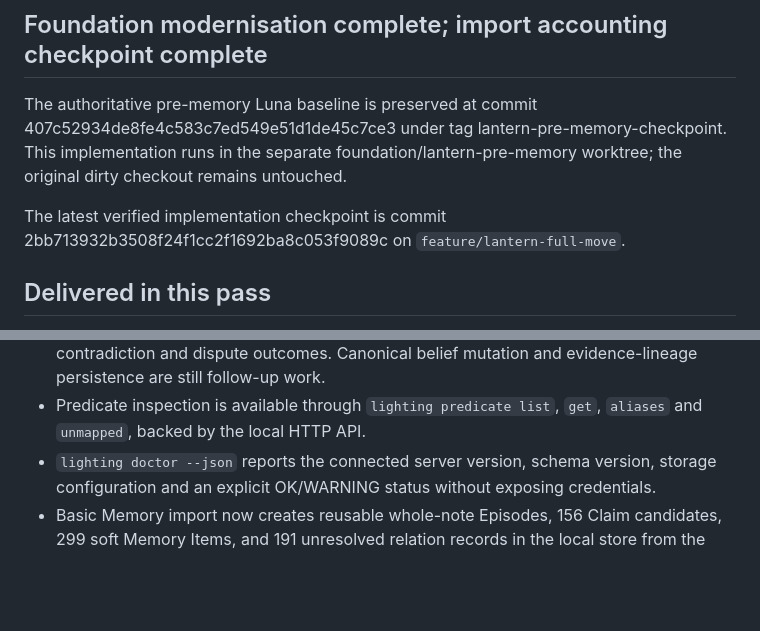
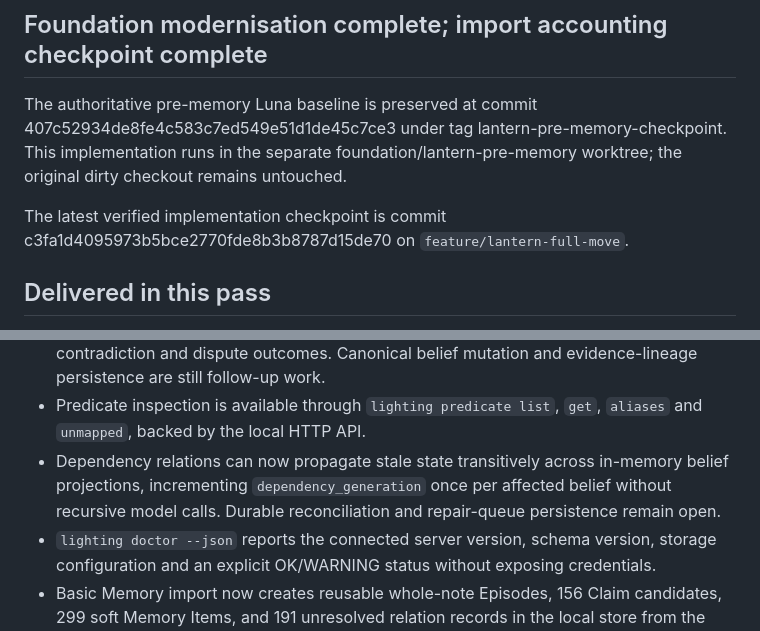
Before and after one commit to matthewjameswatkins1978-cyber/lantern-keeper, a Markdown page: CURRENT.md, 2 parts joined by grey strips. Rendered like a GitHub page; blank space fills up the shorter version.

Commit message:
docs: record stale propagation checkpoint

```diff
--- a/CURRENT.md
+++ b/CURRENT.md
@@ -9,7 +9,7 @@ foundation/lantern-pre-memory worktree; the original dirty checkout remains
 untouched.
 
 The latest verified implementation checkpoint is commit
-2bb713932b3508f24f1cc2f1692ba8c053f9089c on `feature/lantern-full-move`.
+c3fa1d4095973b5bce2770fde8b3b8787d15de70 on `feature/lantern-full-move`.
 
 ## Delivered in this pass
 
@@ -56,6 +56,10 @@ The latest verified implementation checkpoint is commit
   belief mutation and evidence-lineage persistence are still follow-up work.
 - Predicate inspection is available through `lighting predicate list`, `get`,
   `aliases` and `unmapped`, backed by the local HTTP API.
+- Dependency relations can now propagate stale state transitively across
+  in-memory belief projections, incrementing `dependency_generation` once per
+  affected belief without recursive model calls. Durable reconciliation and
+  repair-queue persistence remain open.
 - `lighting doctor --json` reports the connected server version, schema version,
   storage configuration and an explicit OK/WARNING status without exposing
   credentials.
```
